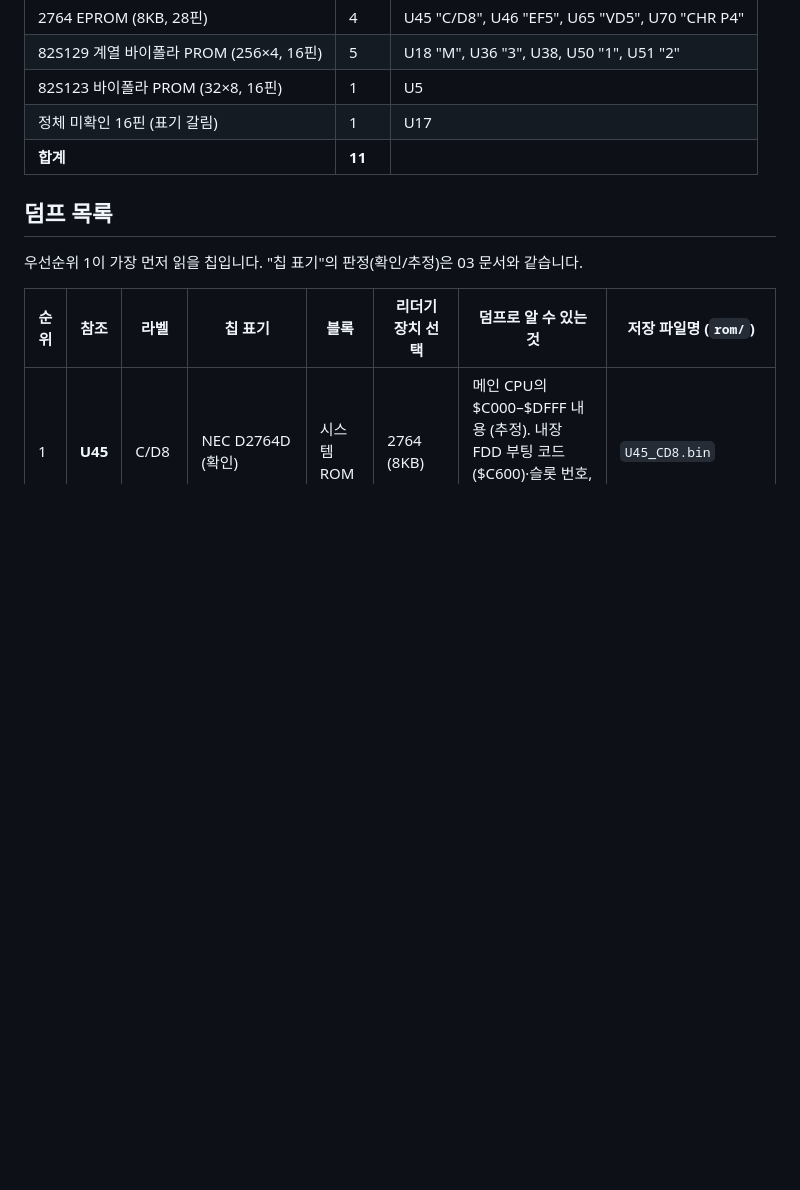
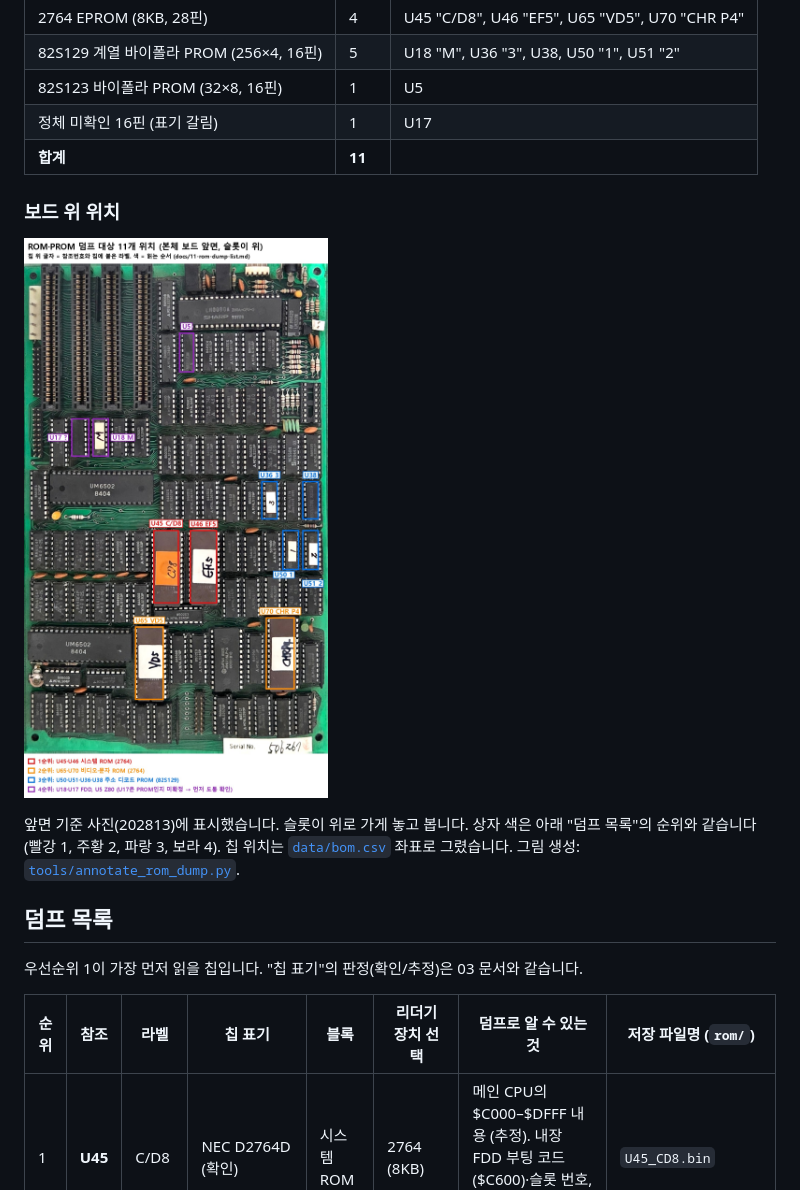
Before and after one commit to mildstorm/HART, a Markdown page: docs/11-rom-dump-list.md, the part around the change. Drawn GitHub-style; pictures changed too: analysis/rom_dump_locations.jpg (added); blank space fills up the shorter version.

Commit message:
ROM 덤프 목록에 보드 위 ROM·PROM 11개 위치 그림 추가

```diff
--- a/docs/11-rom-dump-list.md
+++ b/docs/11-rom-dump-list.md
@@ -11,6 +11,12 @@
 | 82S123 바이폴라 PROM (32×8, 16핀) | 1 | U5 |
 | 정체 미확인 16핀 (표기 갈림) | 1 | U17 |
 | **합계** | **11** | |
+
+### 보드 위 위치
+
+[![ROM·PROM 덤프 대상 11개 위치](../analysis/rom_dump_locations.jpg)](../analysis/rom_dump_locations.jpg)
+
+앞면 기준 사진(202813)에 표시했습니다. 슬롯이 위로 가게 놓고 봅니다. 상자 색은 아래 "덤프 목록"의 순위와 같습니다 (빨강 1, 주황 2, 파랑 3, 보라 4). 칩 위치는 [`data/bom.csv`](../data/bom.csv) 좌표로 그렸습니다. 그림 생성: [`tools/annotate_rom_dump.py`](../tools/annotate_rom_dump.py).
 
 ## 덤프 목록
 
```
Also changed, not shown: 1 other file.
